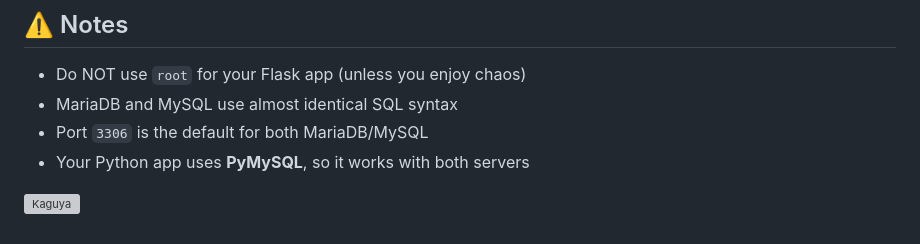
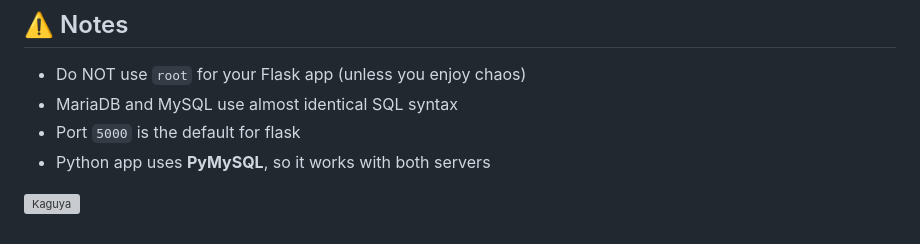
Before and after one commit to BSDSA-ISU/InormationManagement-project, a Markdown page: README.md, the part around the change. Drawn GitHub-style; grey boxes are pictures that could not be loaded.

Commit message:
fix clarity

```diff
--- a/README.md
+++ b/README.md
@@ -206,7 +206,7 @@ DB_PORT=6969
 
 - Do NOT use `root` for your Flask app (unless you enjoy chaos)
 - MariaDB and MySQL use almost identical SQL syntax
-- Port `3306` is the default for both MariaDB/MySQL
-- Your Python app uses **PyMySQL**, so it works with both servers
+- Port `5000` is the default for flask
+- Python app uses **PyMySQL**, so it works with both servers
 
 ![Kaguya](https://media1.tenor.com/m/klBPU9I_898AAAAC/mokou-kaguya.gif)
```
